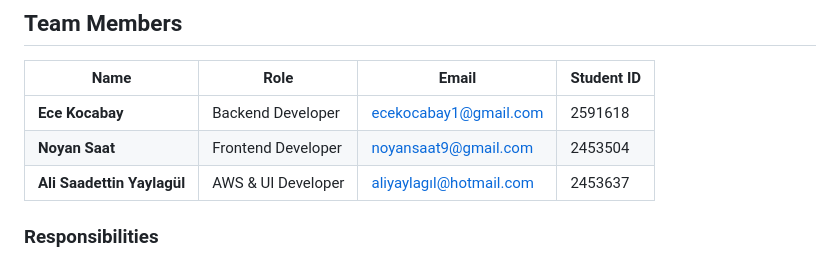
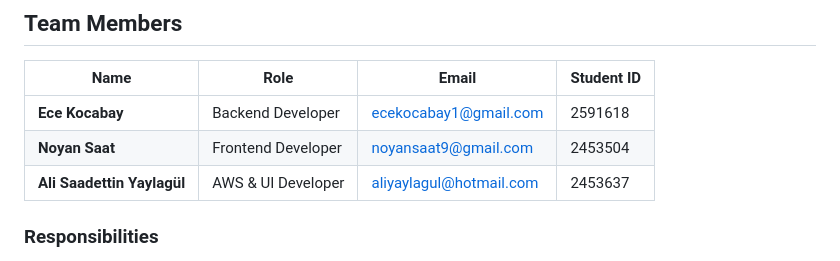
Before and after one commit to ecekocabay/helpconnect, a Markdown page: README.md, the part around the change. GitHub-like rendering.

```diff
--- a/README.md
+++ b/README.md
@@ -315,7 +315,7 @@ Authorization: Bearer <cognito_access_token>
 |------|------|-------|------------|
 | **Ece Kocabay** | Backend Developer | ecekocabay1@gmail.com | 2591618 |
 | **Noyan Saat** | Frontend Developer | noyansaat9@gmail.com | 2453504 |
-| **Ali Saadettin Yaylagül** | AWS & UI Developer |aliyaylagıl@hotmail.com|2453637 |
+| **Ali Saadettin Yaylagül** | AWS & UI Developer |aliyaylagul@hotmail.com |2453637 |
 
 ### Responsibilities
 
```
